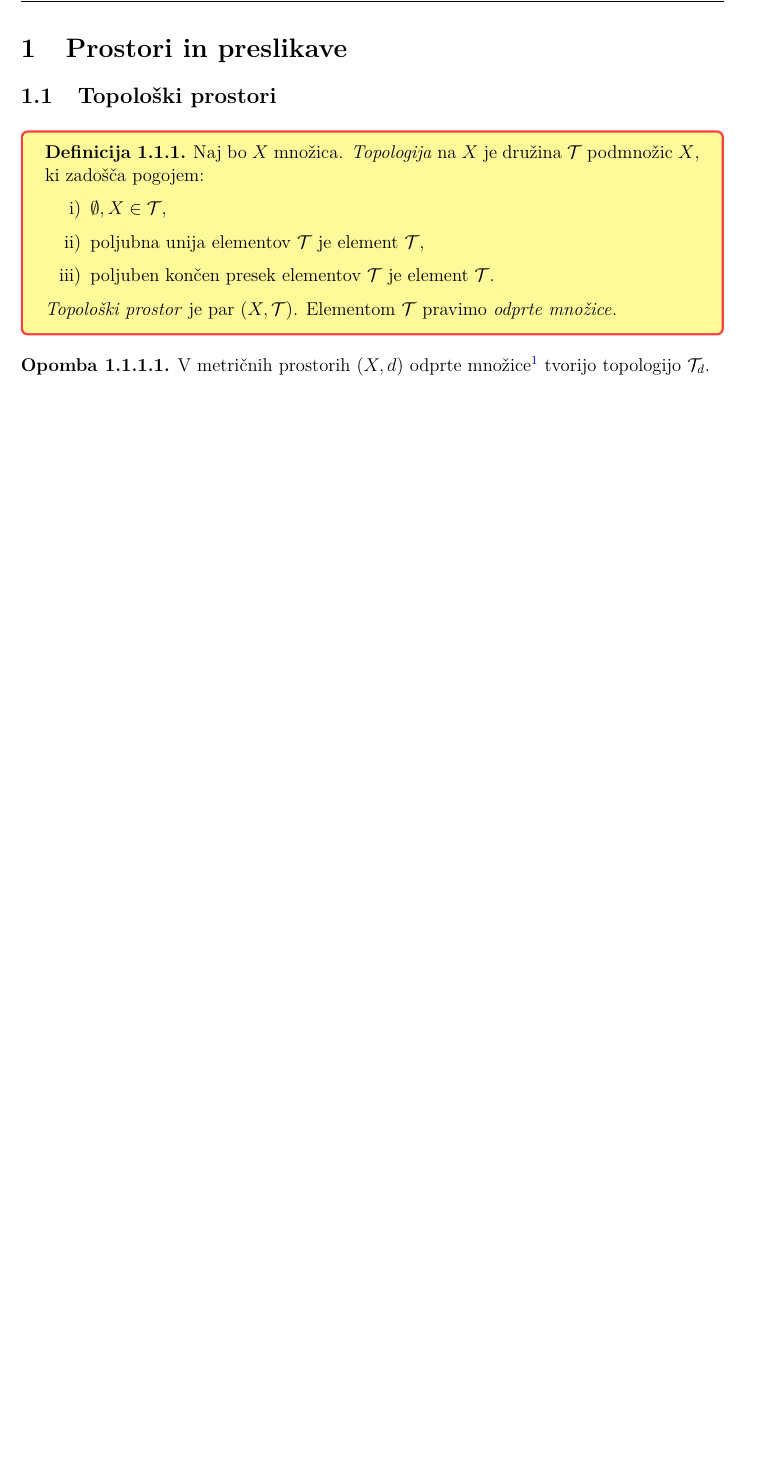
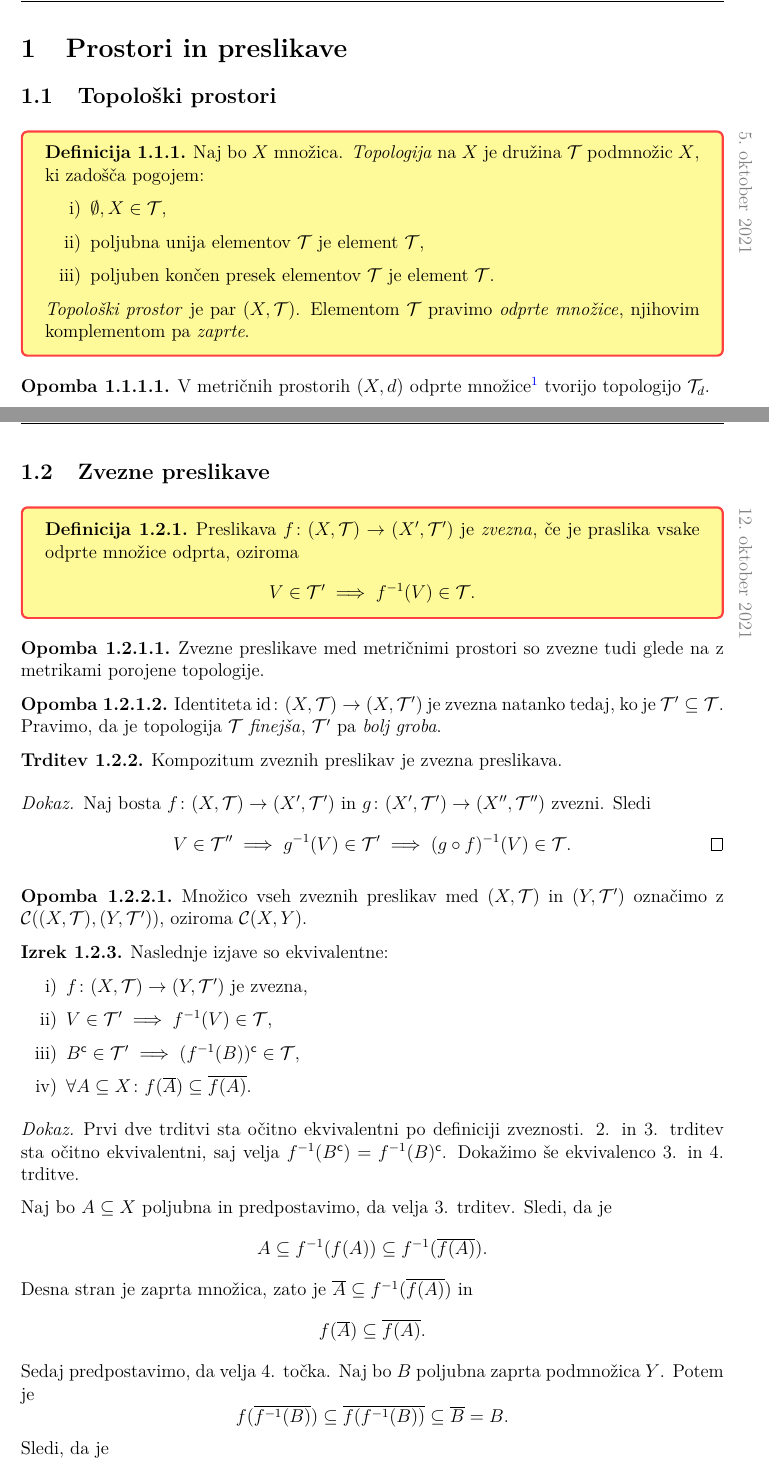
Before and after one commit to L3435/Predavanja-FMF, a LaTeX document (2. letnik/Splošna topologija/Topologija.tex, which reads 2. letnik/Splošna topologija/Sections/Prostori in preslikave.tex, sty/FMF.sty): part of page 4 of 5 before the commit and two parts of pages 4 and 5 of 6 after it, the two joined at a grey line, cut so that both start at the same text, the shorter picture padded with empty space. Compiled offline with pdfLaTeX.

Commit message:
Dodano predavanje - 12. 10. 2021
Prostori in preslikave:
 - Zvezne preslikave

```diff
--- a/2. letnik/Splošna topologija/Sections/Prostori in preslikave.tex
+++ b/2. letnik/Splošna topologija/Sections/Prostori in preslikave.tex
@@ -1,31 +1,135 @@
-% ---- 5. 10. 2021 ----
-
 \section{Prostori in preslikave}
 
 \subsection{Topološki prostori}
 
+\datum{2021-10-5}
+
 \begin{okvir}
 \begin{definicija}
-Naj bo $X$ množica. \emph{Topologija}\index{Topologija} na $X$ je družina $\mathcal{T}$ podmnožic $X$, ki zadošča pogojem:
+Naj bo $X$ množica. \emph{Topologija}\index{Topologija} na $X$ je
+družina $\mathcal{T}$ podmnožic $X$, ki zadošča pogojem:
 
 \begin{enumerate}[i)]
-\item $\emptyset, X\in\mathcal{T}$,
-\item poljubna unija elementov $\mathcal{T}$ je element $\mathcal{T}$,
-\item poljuben končen presek elementov $\mathcal{T}$ je element $\mathcal{T}$.
+\item $\emptyset, X \in \mathcal{T}$,
+\item poljubna unija elementov $\mathcal{T}$ je element
+$\mathcal{T}$,
+\item poljuben končen presek elementov $\mathcal{T}$ je element
+$\mathcal{T}$.
 \end{enumerate}
 
-\emph{Topološki prostor}\index{Topološki prostor} je par $(X,\mathcal{T})$. Elementom $\mathcal{T}$ pravimo \emph{odprte množice}\index{Topologija!Odprte množice}.
+\emph{Topološki prostor}\index{Topološki prostor} je par
+$(X,\mathcal{T})$. Elementom $\mathcal{T}$ pravimo
+\emph{odprte množice}\index{Topologija!Odprte, zaprte množice},
+njihovim komplementom pa \emph{zaprte}.
 \end{definicija}
 \end{okvir}
 
 \begin{opomba}
-V metričnih prostorih $(X,d)$ odprte množice\footnote{Tu vzamemo definicijo odprtih množic v metričnih prostorih.} tvorijo topologijo $\mathcal{T}_d$.
+V metričnih prostorih $(X,d)$ odprte množice\footnote{Tu vzamemo
+definicijo odprtih množic v metričnih prostorih.} tvorijo
+topologijo $\mathcal{T}_d$.
 \end{opomba}
 
 \begin{definicija}
-Topološki prostor $(X,\mathcal{T})$ je \emph{metrizabilen}\index{Topološki prostor!Metrizabilen}, če obstaja taka metrika $d$ na $X$, da je $\mathcal{T}=\mathcal{T}_d$ pri zgornjih oznakah.
+Topološki prostor $(X,\mathcal{T})$ je
+\emph{metrizabilen}\index{Topološki prostor!Metrizabilen}, če
+obstaja taka metrika $d$ na $X$, da je
+$\mathcal{T} = \mathcal{T}_d$ pri zgornjih oznakah.
 \end{definicija}
 
 \begin{opomba}
-Za metriko $d'(x,x')=\min\set{d(x,x'),1}$ velja $\mathcal{T}_d=\mathcal{T}_{d'}$.
+Za metriko $d'(x,x') = \min \set{d(x,x'),1}$ velja
+$\mathcal{T}_d = \mathcal{T}_{d'}$.
 \end{opomba}
+
+\newpage
+
+\subsection{Zvezne preslikave}
+
+\datum{2021-10-12}
+
+\begin{okvir}
+\begin{definicija}
+Preslikava $f \colon (X,\mathcal{T})\to(X',\mathcal{T}')$ je
+\emph{zvezna}\index{Preslikava!Zvezna}, če je praslika vsake odprte
+množice odprta, oziroma
+\[
+V\in\mathcal{T}' \implies f^{-1}(V) \in \mathcal{T}.
+\]
+\end{definicija}
+\end{okvir}
+
+\begin{opomba}
+Zvezne preslikave med metričnimi prostori so zvezne tudi glede na z
+metrikami porojene topologije.
+\end{opomba}
+
+\begin{opomba}
+Identiteta $\id \colon (X,\mathcal{T}) \to (X,\mathcal{T}')$ je
+zvezna natanko tedaj, ko je $\mathcal{T}' \subseteq \mathcal{T}$.
+Pravimo, da je topologija $\mathcal{T}$
+\emph{finejša}\index{Topologija!Finejša, bolj groba},
+$\mathcal{T}'$ pa
+\emph{bolj groba}.
+\end{opomba}
+
+\begin{trditev}
+Kompozitum zveznih preslikav je zvezna preslikava.
+\end{trditev}
+
+\begin{proof}
+Naj bosta $f \colon (X,\mathcal{T}) \to (X',\mathcal{T}')$ in
+$g \colon (X',\mathcal{T}') \to (X'',\mathcal{T}'')$ zvezni. Sledi
+\[
+V \in \mathcal{T}'' \implies g^{-1}(V) \in \mathcal{T}' \implies
+(g \circ f)^{-1}(V) \in \mathcal{T}. \qedhere
+\]
+\end{proof}
+
+\begin{opomba}
+Množico vseh zveznih preslikav med $(X,\mathcal{T})$ in
+$(Y,\mathcal{T}')$ označimo z $\mathcal{C}((X,\mathcal{T}),
+(Y,\mathcal{T}'))$, oziroma $\mathcal{C}(X,Y)$.
+\end{opomba}
+
+\begin{izrek}
+Naslednje izjave so ekvivalentne:
+
+\begin{enumerate}[i)]
+\item $f \colon (X,\mathcal{T}) \to (Y,\mathcal{T}')$ je zvezna,
+\item $V \in \mathcal{T}' \implies f^{-1}(V) \in \mathcal{T}$,
+\item $B^\mathsf{c} \in \mathcal{T}' \implies
+(f^{-1}(B))^\mathsf{c} \in \mathcal{T}$,
+\item $\forall A \subseteq X \colon f(\overline{A}) \subseteq
+\overline{f(A)}$.
+\end{enumerate}
+\end{izrek}
+
+\begin{proof}
+Prvi dve trditvi sta očitno ekvivalentni po definiciji zveznosti.
+2. in 3. trditev sta očitno ekvivalentni, saj velja
+$f^{-1}(B^\mathsf{c}) = f^{-1}(B)^\mathsf{c}$. Dokažimo še
+ekvivalenco 3. in 4. trditve.
+
+Naj bo $A\subseteq X$ poljubna in predpostavimo, da velja 3.
+trditev. Sledi, da je
+\[
+A \subseteq f^{-1}(f(A)) \subseteq f^{-1}(\overline{f(A)}).
+\]
+Desna stran je zaprta množica, zato je
+$\overline{A} \subseteq f^{-1}(\overline{f(A)})$ in
+\[
+f(\overline{A}) \subseteq \overline{f(A)}.
+\]
+Sedaj predpostavimo, da velja 4. točka. Naj bo $B$ poljubna zaprta
+podmnožica $Y$. Potem je
+\[
+f(\overline{f^{-1}(B)}) \subseteq \overline{f(f^{-1}(B))}
+\subseteq \overline{B} = B.
+\]
+Sledi, da je
+\[
+\overline{f^{-1}(B)} \subseteq f^{-1}(B),
+\]
+zato je $f^{-1}(B)$ zaprta.
+\end{proof}
--- a/sty/FMF.sty
+++ b/sty/FMF.sty
@@ -144,7 +144,7 @@
 
 \title{\naslov}
 \author{Luka Horjak (\href{mailto:luka.horjak@student.fmf.uni-lj.si}{luka.horjak@student.fmf.uni-lj.si})}
-\date{}
+\date{\today}
 
 \pagestyle{fancy}
 \fancyhf{}
```
Also changed, not shown: 2. letnik/Splošna topologija/Topologija.pdf.
